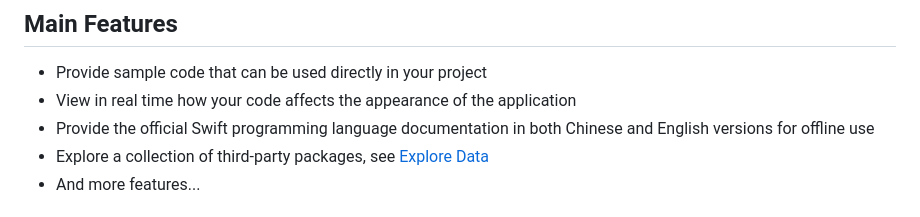
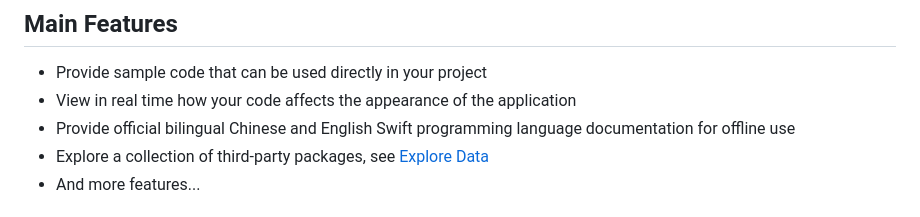
Before and after one commit to jaywcjlove/devtutor, a Markdown page: README.md, the part around the change. GitHub-like rendering.

Commit message:
doc: update README.md

```diff
--- a/README.md
+++ b/README.md
@@ -20,7 +20,7 @@
 
 - Provide sample code that can be used directly in your project
 - View in real time how your code affects the appearance of the application
-- Provide the official Swift programming language documentation in both Chinese and English versions for offline use
+- Provide official bilingual Chinese and English Swift programming language documentation for offline use
 - Explore a collection of third-party packages, see [Explore Data](./data/explore.json)
 - And more features...
 
```
Also changed, not shown: README.zh.md (+1 -1 lines).
